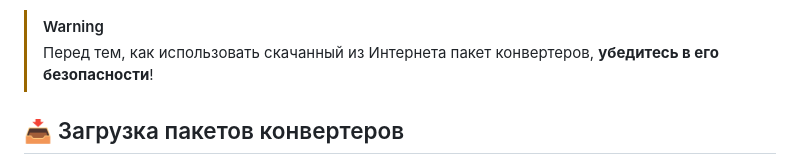
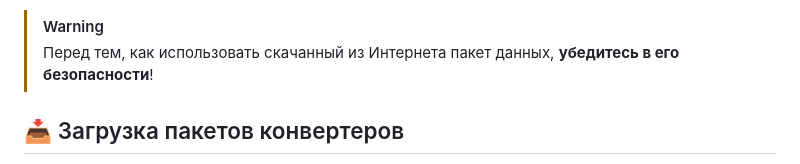
Before and after one commit to App327/SimpleConverter, a Markdown page: README.md, the part around the change. Rendered like a GitHub page.

```diff
--- a/README.md
+++ b/README.md
@@ -28,7 +28,7 @@ SimpleConverter поддерживает расширение его функц
 Эти конвертеры из базовой поставки предназначены для проверки, тестирования и отладки функциональности SimpleConverter. Чтобы конвертировать единицы измерения для повседевного использования, нужно загрузить в SimpleConverter пакет данных. Такой пакет можно легко создать самому или скачать из Интернета. В будущем в базовую поставку SimpleConverter будет входить большинство используемых на данный момент единиц измерения.
 
 >[!WARNING]
->Перед тем, как использовать скачанный из Интернета пакет конвертеров, **убедитесь в его безопасности**!
+>Перед тем, как использовать скачанный из Интернета пакет данных, **убедитесь в его безопасности**!
 
 ## 📥 Загрузка пакетов конвертеров
 На данный момент, в SimpleConverter надо загружать JSON-файл с пакетом конвертеров при каждом открытии SimpleConverter.
```
